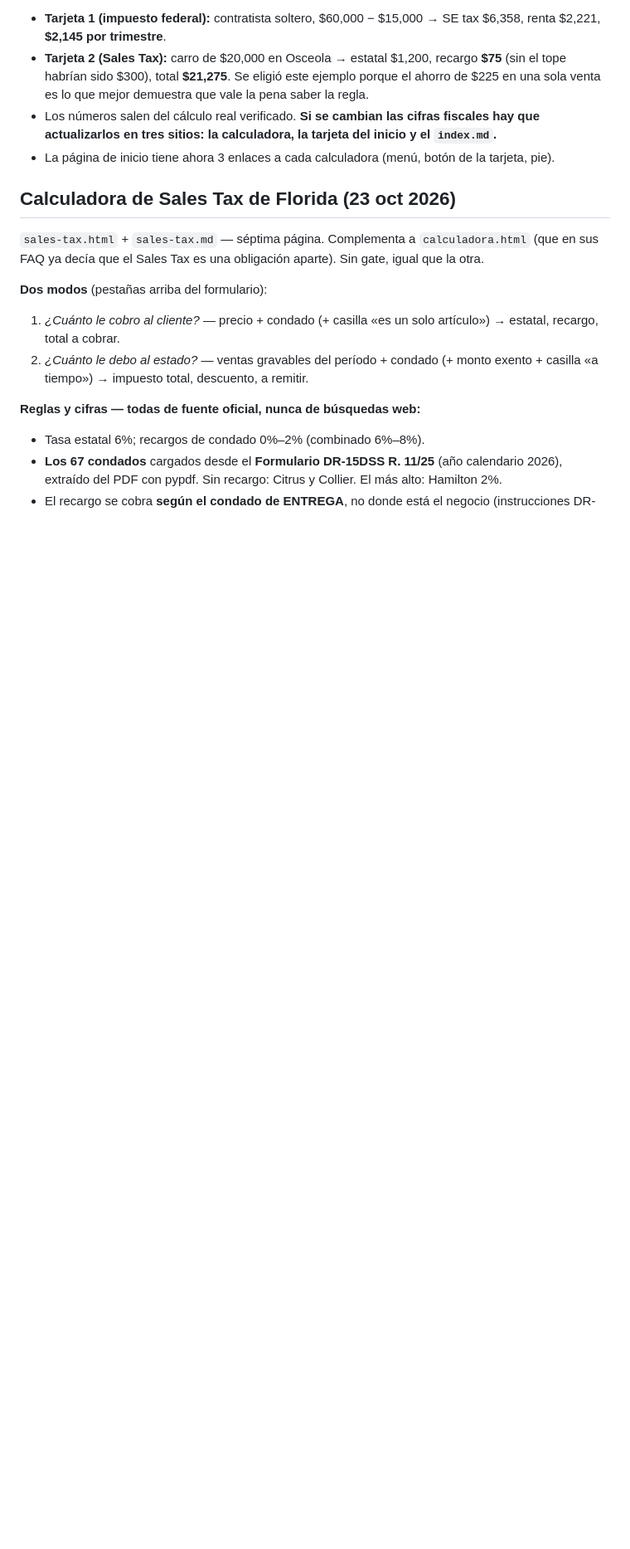
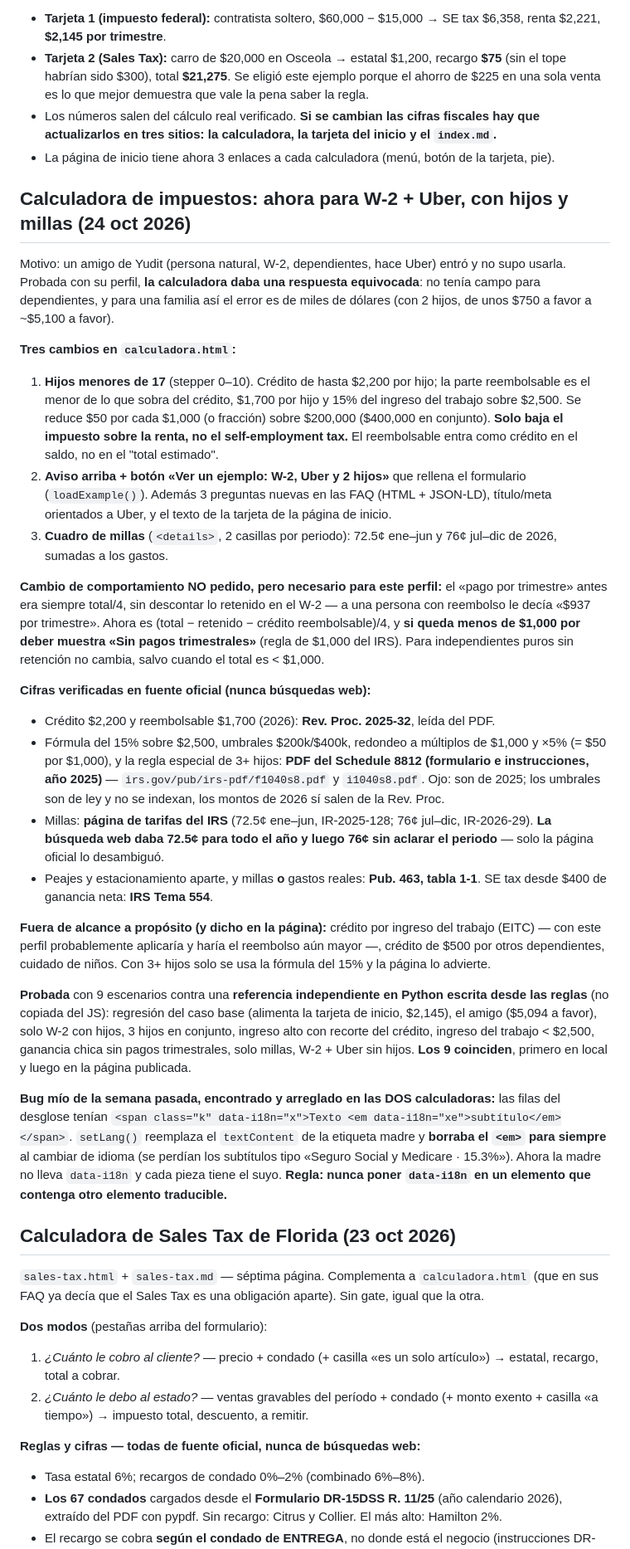
Before and after one commit to ypulido87-lgtm/mi-proyecto, a Markdown page: projects/pulidotax-website/NOTES.md, the part around the change. Shown at 83% size. Rendered like a GitHub page; blank space fills up the shorter version.

Commit message:
auto-sync: projects\pulidotax-website\NOTES.md.tmp.31148.b7b43f981613 actualizado 2026-10-24 21:48

```diff
--- a/projects/pulidotax-website/NOTES.md
+++ b/projects/pulidotax-website/NOTES.md
@@ -32,6 +32,28 @@ Antes vivía en `C:\Users\yudit\Downloads\`. Ahora todo el proyecto está aquí:
 - **Tarjeta 2 (Sales Tax):** carro de $20,000 en Osceola → estatal $1,200, recargo **$75** (sin el tope habrían sido $300), total **$21,275**. Se eligió este ejemplo porque el ahorro de $225 en una sola venta es lo que mejor demuestra que vale la pena saber la regla.
 - Los números salen del cálculo real verificado. **Si se cambian las cifras fiscales hay que actualizarlos en tres sitios: la calculadora, la tarjeta del inicio y el `index.md`.**
 - La página de inicio tiene ahora 3 enlaces a cada calculadora (menú, botón de la tarjeta, pie).
+
+## Calculadora de impuestos: ahora para W-2 + Uber, con hijos y millas (24 oct 2026)
+Motivo: un amigo de Yudit (persona natural, W-2, dependientes, hace Uber) entró y no supo usarla. Probada con su perfil, **la calculadora daba una respuesta equivocada**: no tenía campo para dependientes, y para una familia así el error es de miles de dólares (con 2 hijos, de unos $750 a favor a ~$5,100 a favor).
+
+**Tres cambios en `calculadora.html`:**
+1. **Hijos menores de 17** (stepper 0–10). Crédito de hasta $2,200 por hijo; la parte reembolsable es el menor de lo que sobra del crédito, $1,700 por hijo y 15% del ingreso del trabajo sobre $2,500. Se reduce $50 por cada $1,000 (o fracción) sobre $200,000 ($400,000 en conjunto). **Solo baja el impuesto sobre la renta, no el self-employment tax.** El reembolsable entra como crédito en el saldo, no en el "total estimado".
+2. **Aviso arriba + botón «Ver un ejemplo: W-2, Uber y 2 hijos»** que rellena el formulario (`loadExample()`). Además 3 preguntas nuevas en las FAQ (HTML + JSON-LD), título/meta orientados a Uber, y el texto de la tarjeta de la página de inicio.
+3. **Cuadro de millas** (`<details>`, 2 casillas por periodo): 72.5¢ ene–jun y 76¢ jul–dic de 2026, sumadas a los gastos.
+
+**Cambio de comportamiento NO pedido, pero necesario para este perfil:** el «pago por trimestre» antes era siempre total/4, sin descontar lo retenido en el W-2 — a una persona con reembolso le decía «$937 por trimestre». Ahora es (total − retenido − crédito reembolsable)/4, y **si queda menos de $1,000 por deber muestra «Sin pagos trimestrales»** (regla de $1,000 del IRS). Para independientes puros sin retención no cambia, salvo cuando el total es < $1,000.
+
+**Cifras verificadas en fuente oficial (nunca búsquedas web):**
+- Crédito $2,200 y reembolsable $1,700 (2026): **Rev. Proc. 2025-32**, leída del PDF.
+- Fórmula del 15% sobre $2,500, umbrales $200k/$400k, redondeo a múltiplos de $1,000 y ×5% (= $50 por $1,000), y la regla especial de 3+ hijos: **PDF del Schedule 8812 (formulario e instrucciones, año 2025)** — `irs.gov/pub/irs-pdf/f1040s8.pdf` y `i1040s8.pdf`. Ojo: son de 2025; los umbrales son de ley y no se indexan, los montos de 2026 sí salen de la Rev. Proc.
+- Millas: **página de tarifas del IRS** (72.5¢ ene–jun, IR-2025-128; 76¢ jul–dic, IR-2026-29). **La búsqueda web daba 72.5¢ para todo el año y luego 76¢ sin aclarar el periodo** — solo la página oficial lo desambiguó.
+- Peajes y estacionamiento aparte, y millas **o** gastos reales: **Pub. 463, tabla 1-1**. SE tax desde $400 de ganancia neta: **IRS Tema 554**.
+
+**Fuera de alcance a propósito (y dicho en la página):** crédito por ingreso del trabajo (EITC) — con este perfil probablemente aplicaría y haría el reembolso aún mayor —, crédito de $500 por otros dependientes, cuidado de niños. Con 3+ hijos solo se usa la fórmula del 15% y la página lo advierte.
+
+**Probada** con 9 escenarios contra una **referencia independiente en Python escrita desde las reglas** (no copiada del JS): regresión del caso base (alimenta la tarjeta de inicio, $2,145), el amigo ($5,094 a favor), solo W-2 con hijos, 3 hijos en conjunto, ingreso alto con recorte del crédito, ingreso del trabajo < $2,500, ganancia chica sin pagos trimestrales, solo millas, W-2 + Uber sin hijos. **Los 9 coinciden**, primero en local y luego en la página publicada.
+
+**Bug mío de la semana pasada, encontrado y arreglado en las DOS calculadoras:** las filas del desglose tenían `<span class="k" data-i18n="x">Texto <em data-i18n="xe">subtítulo</em></span>`. `setLang()` reemplaza el `textContent` de la etiqueta madre y **borraba el `<em>` para siempre** al cambiar de idioma (se perdían los subtítulos tipo «Seguro Social y Medicare · 15.3%»). Ahora la madre no lleva `data-i18n` y cada pieza tiene el suyo. **Regla: nunca poner `data-i18n` en un elemento que contenga otro elemento traducible.**
 
 ## Calculadora de Sales Tax de Florida (23 oct 2026)
 `sales-tax.html` + `sales-tax.md` — séptima página. Complementa a `calculadora.html` (que en sus FAQ ya decía que el Sales Tax es una obligación aparte). Sin gate, igual que la otra.
```
